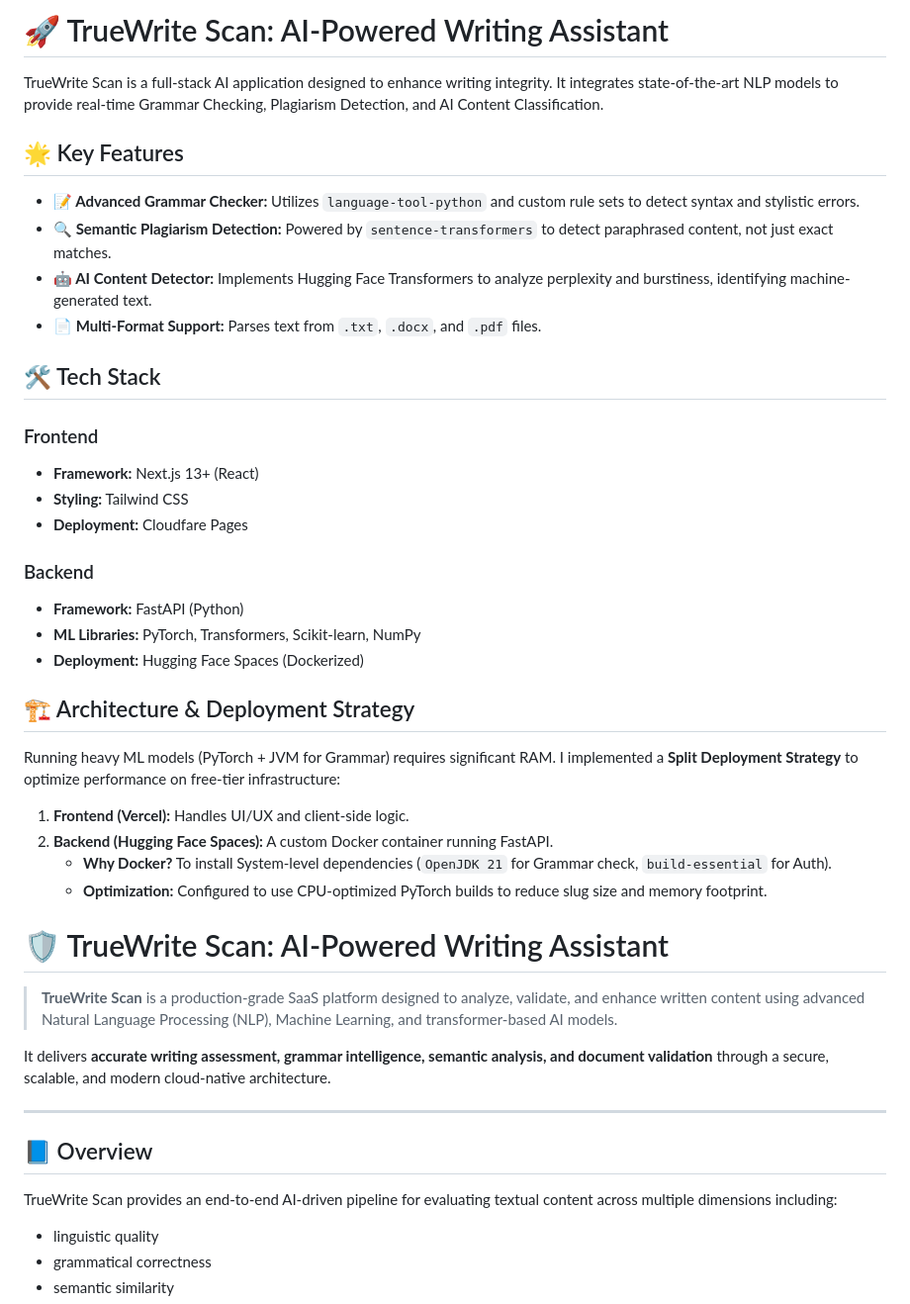
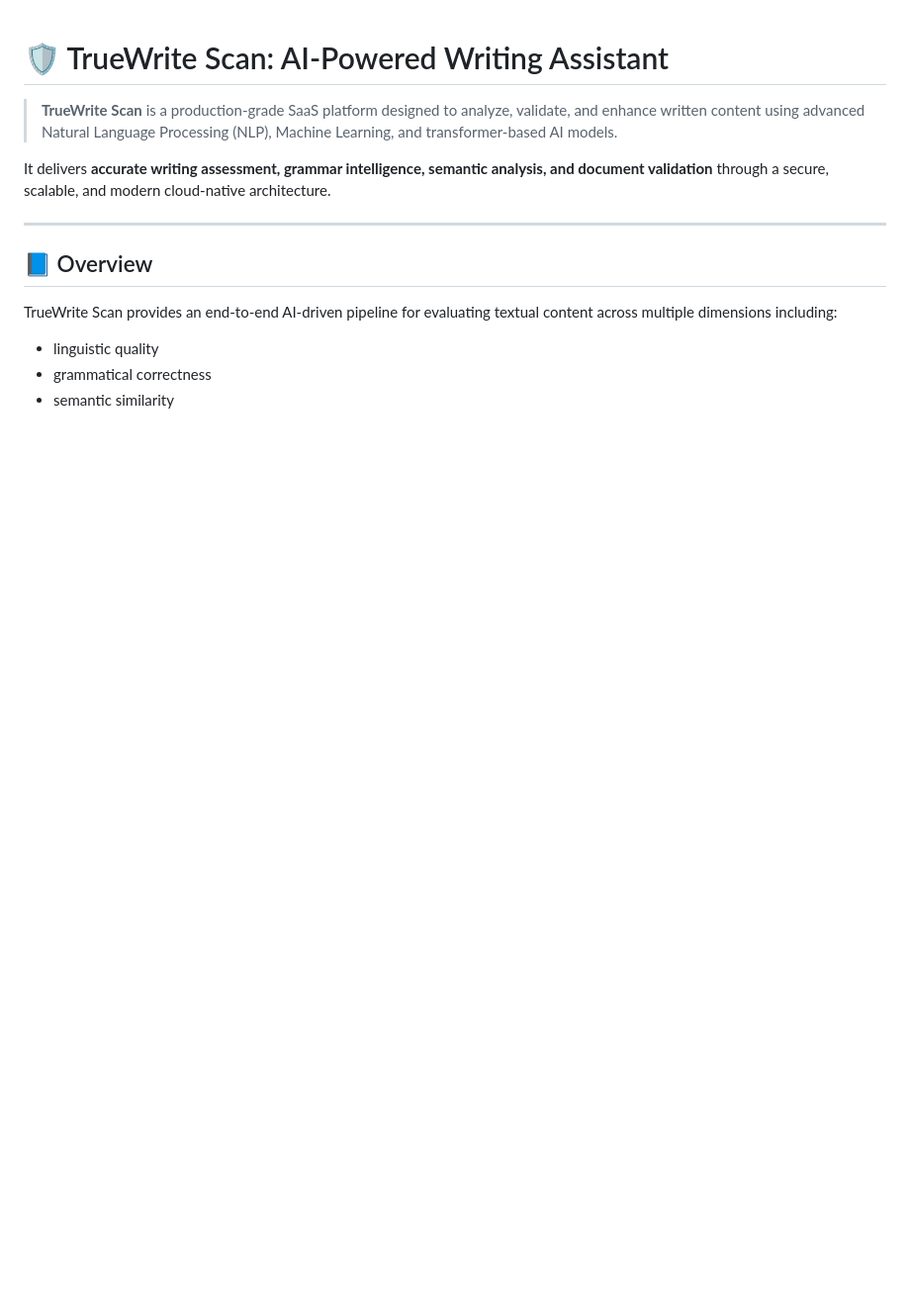
Before and after one commit to Gopal-star2005/TrueWrite-Scan, a Markdown page: README.md, the part around the change. Shown at 99% size. Drawn GitHub-style; blank space fills up the shorter version.

```diff
--- a/README.md
+++ b/README.md
@@ -1,35 +1,3 @@
-# 🚀 TrueWrite Scan: AI-Powered Writing Assistant
-
-TrueWrite Scan is a full-stack AI application designed to enhance writing integrity. It integrates state-of-the-art NLP models to provide real-time Grammar Checking, Plagiarism Detection, and AI Content Classification.
-
-## 🌟 Key Features
-
-* **📝 Advanced Grammar Checker:** Utilizes `language-tool-python` and custom rule sets to detect syntax and stylistic errors.
-* **🔍 Semantic Plagiarism Detection:** Powered by `sentence-transformers` to detect paraphrased content, not just exact matches.
-* **🤖 AI Content Detector:** Implements Hugging Face Transformers to analyze perplexity and burstiness, identifying machine-generated text.
-* **📄 Multi-Format Support:** Parses text from `.txt`, `.docx`, and `.pdf` files.
-
-## 🛠️ Tech Stack
-
-### Frontend
-* **Framework:** Next.js 13+ (React)
-* **Styling:** Tailwind CSS
-* **Deployment:** Cloudfare Pages
-
-### Backend
-* **Framework:** FastAPI (Python)
-* **ML Libraries:** PyTorch, Transformers, Scikit-learn, NumPy
-* **Deployment:** Hugging Face Spaces (Dockerized)
-
-## 🏗️ Architecture & Deployment Strategy
-
-Running heavy ML models (PyTorch + JVM for Grammar) requires significant RAM. I implemented a **Split Deployment Strategy** to optimize performance on free-tier infrastructure:
-
-1.  **Frontend (Vercel):** Handles UI/UX and client-side logic.
-2.  **Backend (Hugging Face Spaces):** A custom Docker container running FastAPI.
-    * **Why Docker?** To install System-level dependencies (`OpenJDK 21` for Grammar check, `build-essential` for Auth).
-    * **Optimization:** Configured to use CPU-optimized PyTorch builds to reduce slug size and memory footprint.
-
 # 🛡️ TrueWrite Scan: AI-Powered Writing Assistant
 
 > **TrueWrite Scan** is a production-grade SaaS platform designed to analyze, validate, and enhance written content using advanced Natural Language Processing (NLP), Machine Learning, and transformer-based AI models.
```
